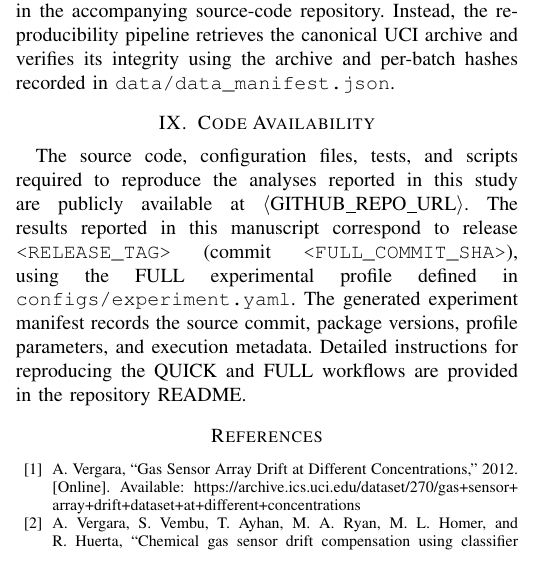
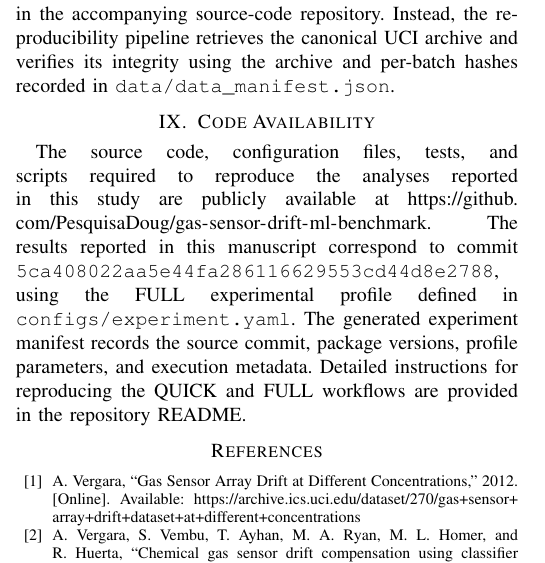
Before and after one commit to PesquisaDoug/gas-sensor-drift-ml-benchmark, a LaTeX paper (paper/manuscript.tex): part of one column of page 9 of 10, cut so that both start at the same text. Compiled offline with pdfLaTeX.

Commit message:
docs(manuscript): record public repository URL and source commit in Code Availability

```diff
--- a/paper/manuscript.tex
+++ b/paper/manuscript.tex
@@ -389,7 +389,7 @@ This paper presents a reproducible benchmark for gas-sensor drift analysis, eval
 The dataset analyzed in this study is publicly available from the UCI Machine Learning Repository as Gas Sensor Array Drift at Different Concentrations, dataset ID 270, DOI: 10.24432/C5MK6M \cite{uci_gas_270}. Raw dataset files are not vendored in the accompanying source-code repository. Instead, the reproducibility pipeline retrieves the canonical UCI archive and verifies its integrity using the archive and per-batch hashes recorded in \texttt{data/data\_manifest.json}.
 
 \section{Code Availability}
-The source code, configuration files, tests, and scripts required to reproduce the analyses reported in this study are publicly available at \url{<GITHUB_REPO_URL>}. The results reported in this manuscript correspond to release \texttt{<RELEASE\_TAG>} (commit \texttt{<FULL\_COMMIT\_SHA>}), using the FULL experimental profile defined in \texttt{configs/experiment.yaml}. The generated experiment manifest records the source commit, package versions, profile parameters, and execution metadata. Detailed instructions for reproducing the QUICK and FULL workflows are provided in the repository README.
+The source code, configuration files, tests, and scripts required to reproduce the analyses reported in this study are publicly available at \url{https://github.com/PesquisaDoug/gas-sensor-drift-ml-benchmark}. The results reported in this manuscript correspond to commit \texttt{5ca408022aa5e44fa286116629553cd44d8e2788}, using the FULL experimental profile defined in \texttt{configs/experiment.yaml}. The generated experiment manifest records the source commit, package versions, profile parameters, and execution metadata. Detailed instructions for reproducing the QUICK and FULL workflows are provided in the repository README.
 
 \bibliographystyle{IEEEtran}
 \bibliography{references}
```
Also changed, not shown: paper/manuscript.pdf.
